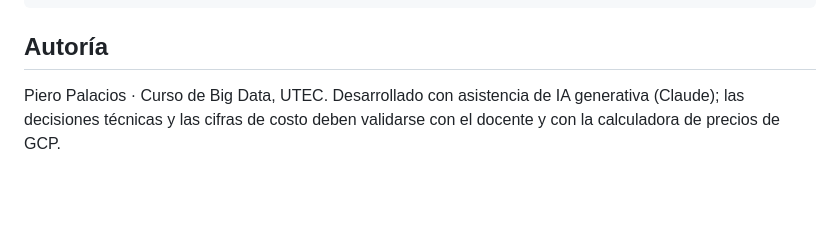
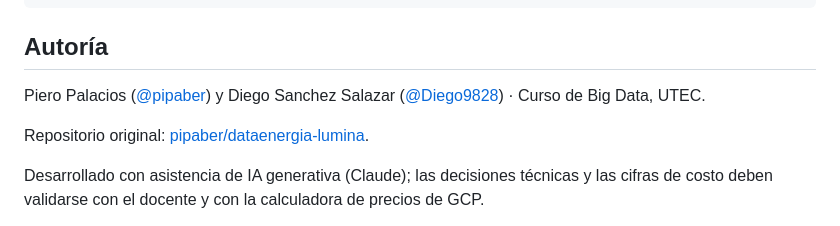
Before and after one commit to Diego9828/dataenergia-lumina, a Markdown page: README.md, the part around the change. GitHub-like rendering; blank space fills up the shorter version.

Commit message:
Agregar autores al README

```diff
--- a/README.md
+++ b/README.md
@@ -66,5 +66,8 @@ bash infra/teardown.sh    # al final del curso: borra todos los recursos (pide c
 
 ## Autoría
 
-Piero Palacios · Curso de Big Data, UTEC.
+Piero Palacios ([@pipaber](https://github.com/pipaber)) y Diego Sanchez Salazar ([@Diego9828](https://github.com/Diego9828)) · Curso de Big Data, UTEC.
+
+Repositorio original: [pipaber/dataenergia-lumina](https://github.com/pipaber/dataenergia-lumina).
+
 Desarrollado con asistencia de IA generativa (Claude); las decisiones técnicas y las cifras de costo deben validarse con el docente y con la calculadora de precios de GCP.
```
